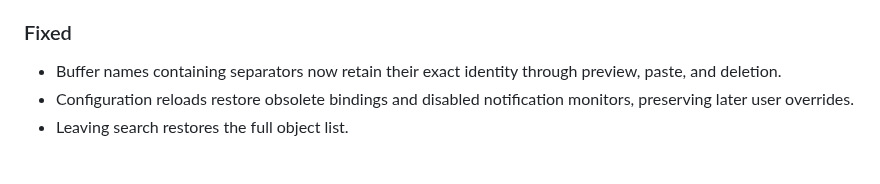
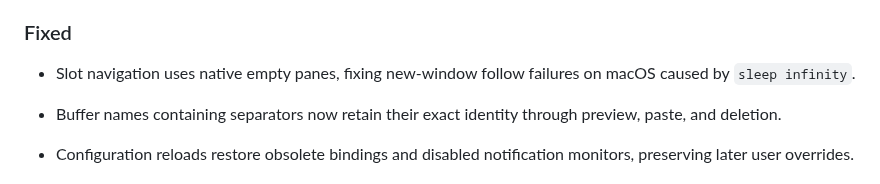
Before and after one commit to jonmosco/tmux-canopy, a Markdown page: CHANGELOG.md, the part around the change. Drawn GitHub-style; blank space fills up the shorter version.

Commit message:
update image and readme, add fix for macos sleep

```diff
--- a/CHANGELOG.md
+++ b/CHANGELOG.md
@@ -11,6 +11,8 @@
 
 ### Fixed
 
+- Slot navigation uses native empty panes, fixing new-window follow failures on macOS caused by `sleep infinity`.
+
 - Buffer names containing separators now retain their exact identity through preview, paste, and deletion.
 - Configuration reloads restore obsolete bindings and disabled notification monitors, preserving later user overrides.
 - Leaving search restores the full object list.
```
Also changed, not shown: README.md (+6 -0 lines), docs/demo/README.md (added, +23 -0 lines), docs/assets/canopy-demo.gif (added), docs/assets/canopy-demo.png (added), 4 other files.
